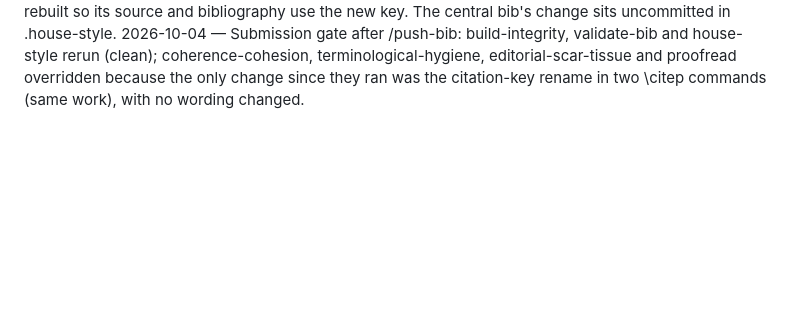
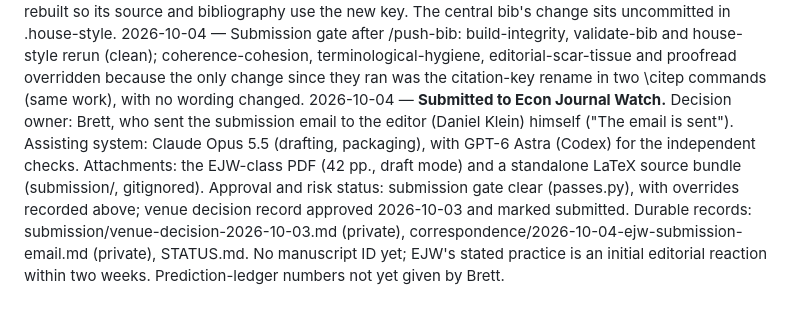
Before and after one commit to BrettRey/prediction-checker, a Markdown page: DECISIONS.md, the part around the change. GitHub-like rendering; blank space fills up the shorter version.

```diff
--- a/DECISIONS.md
+++ b/DECISIONS.md
@@ -244,3 +244,4 @@ Inward searches: qmd and full-text grep over `literature/` (queries in `notes/no
 2026-10-04 — Correction: the paper cites 30 works (25 from references-local.bib, 5 from the central bibliography), not the "60 entries (25 local, 35 central)" recorded above and in the pass ledger. The EJW class writes two sort lists to the .bbl, so counting \entry lines double-counts. Found while building the submission bundle; the four uncited local entries were correctly identified. Submission bundle built: submission/ejw-source-2026-10-04/ and its zip (gitignored; it includes EJW's class files): main .tex with comment lines stripped and a single bibliography of the 30 cited entries written by biber, the section files, both figures, the EJW class and logos, and a README. It compiles standalone with pdfLaTeX and biber to text identical to the project build (42 pages, no warnings).
 2026-10-04 — /push-bib (Brett): 28 local entries merged into the central bibliography (2,238 to 2,266; additions only); gelman2020workflow refused as a duplicate of the central gelman2020bayesianworkflow (same arXiv 2011.01808), and the two citations switched to that key. references-local.bib is now empty. Build clean, no biber warnings. The submission bundle was rebuilt so its source and bibliography use the new key. The central bib's change sits uncommitted in .house-style.
 2026-10-04 — Submission gate after /push-bib: build-integrity, validate-bib and house-style rerun (clean); coherence-cohesion, terminological-hygiene, editorial-scar-tissue and proofread overridden because the only change since they ran was the citation-key rename in two \citep commands (same work), with no wording changed.
+2026-10-04 — **Submitted to Econ Journal Watch.** Decision owner: Brett, who sent the submission email to the editor (Daniel Klein) himself ("The email is sent"). Assisting system: Claude Opus 5.5 (drafting, packaging), with GPT-6 Astra (Codex) for the independent checks. Attachments: the EJW-class PDF (42 pp., draft mode) and a standalone LaTeX source bundle (submission/, gitignored). Approval and risk status: submission gate clear (passes.py), with overrides recorded above; venue decision record approved 2026-10-03 and marked submitted. Durable records: submission/venue-decision-2026-10-03.md (private), correspondence/2026-10-04-ejw-submission-email.md (private), STATUS.md. No manuscript ID yet; EJW's stated practice is an initial editorial reaction within two weeks. Prediction-ledger numbers not yet given by Brett.
```
Also changed, not shown: STATUS.md (+8 -5 lines).
